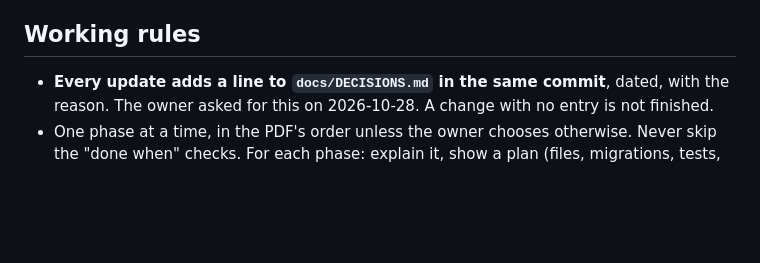
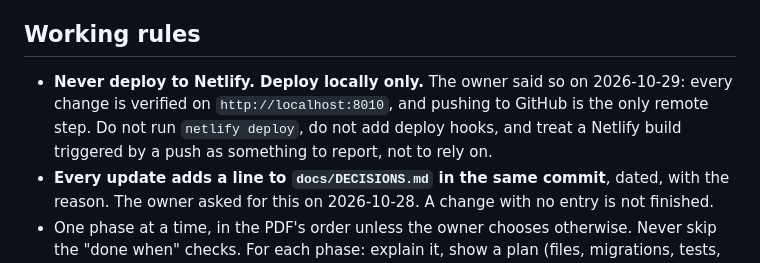
Before and after one commit to sudhakargummepalli/equidron, a Markdown page: CLAUDE.md, the part around the change. Rendered like a GitHub page; blank space fills up the shorter version.

```diff
--- a/CLAUDE.md
+++ b/CLAUDE.md
@@ -127,6 +127,7 @@ tests/                       node:test suites (order flow, PostgreSQL, assistant
 
 ## Working rules
 
+- **Never deploy to Netlify. Deploy locally only.** The owner said so on 2026-10-29: every change is verified on `http://localhost:8010`, and pushing to GitHub is the only remote step. Do not run `netlify deploy`, do not add deploy hooks, and treat a Netlify build triggered by a push as something to report, not to rely on.
 - **Every update adds a line to `docs/DECISIONS.md` in the same commit**, dated, with the reason. The owner asked for this on 2026-10-28. A change with no entry is not finished.
 - One phase at a time, in the PDF's order unless the owner chooses otherwise. Never skip the "done when"
   checks. For each phase: explain it, show a plan (files, migrations, tests, risks, what the owner must do),
```
Also changed, not shown: docs/DECISIONS.md (+1 -0 lines), docs/PROGRESS.md (+1 -1 lines).
